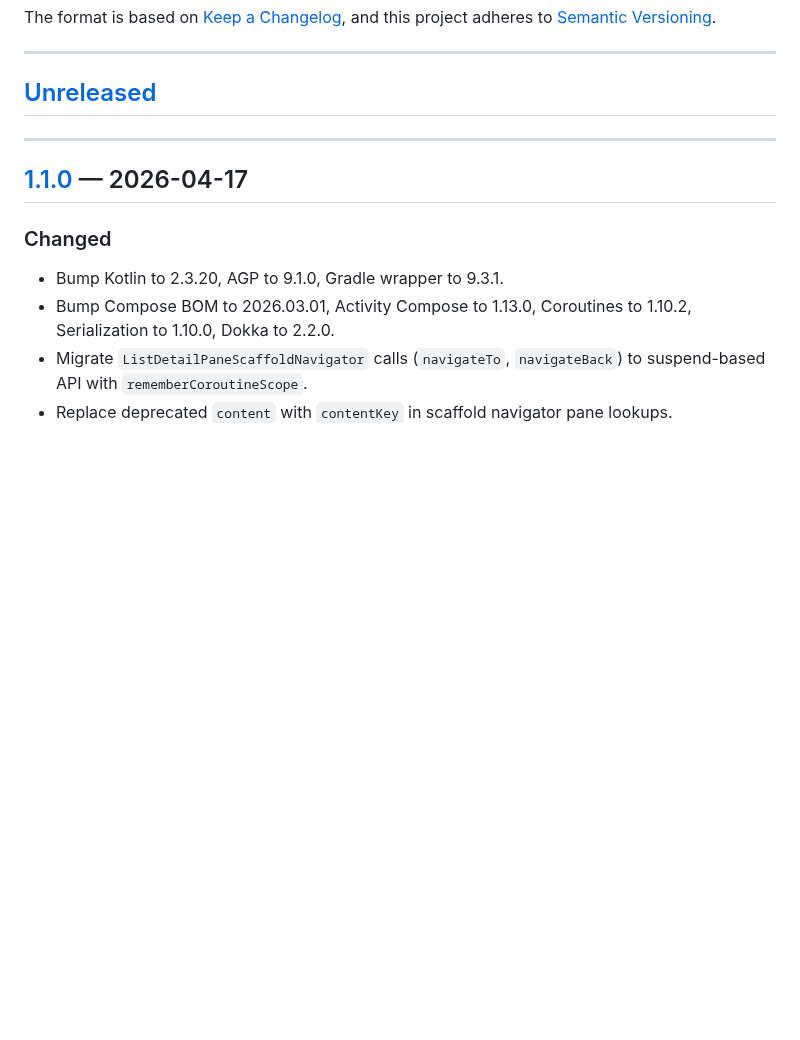
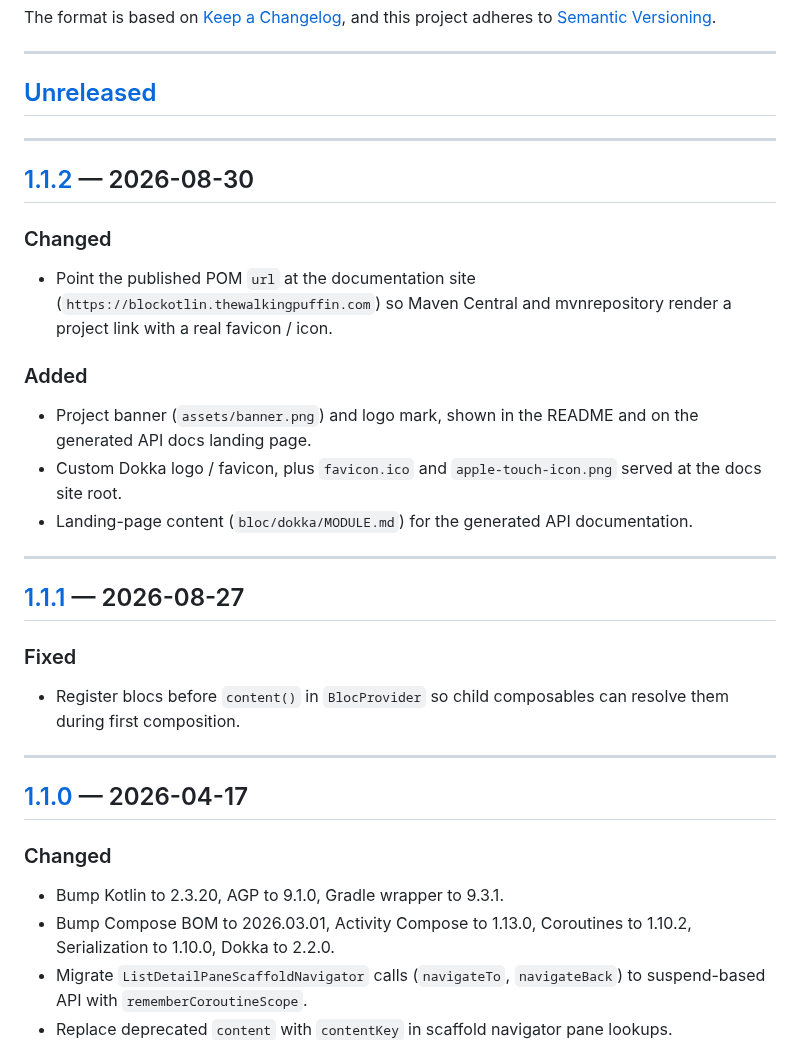
Before and after one commit to sergiofraile/BlocKotlin, a Markdown page: CHANGELOG.md, the part around one of its changes. GitHub-like rendering; blank space fills up the shorter version.

```diff
--- a/CHANGELOG.md
+++ b/CHANGELOG.md
@@ -8,6 +8,33 @@ and this project adheres to [Semantic Versioning](https://semver.org/spec/v2.0.0
 ---
 
 ## [Unreleased]
+
+---
+
+## [1.1.2] — 2026-08-30
+
+### Changed
+
+- Point the published POM `url` at the documentation site
+  (`https://blockotlin.thewalkingpuffin.com`) so Maven Central and mvnrepository
+  render a project link with a real favicon / icon.
+
+### Added
+
+- Project banner (`assets/banner.png`) and logo mark, shown in the README and on
+  the generated API docs landing page.
+- Custom Dokka logo / favicon, plus `favicon.ico` and `apple-touch-icon.png`
+  served at the docs site root.
+- Landing-page content (`bloc/dokka/MODULE.md`) for the generated API documentation.
+
+---
+
+## [1.1.1] — 2026-08-27
+
+### Fixed
+
+- Register blocs before `content()` in `BlocProvider` so child composables can
+  resolve them during first composition.
 
 ---
 
```
Also changed, not shown: other parts of CHANGELOG.md (+3 -1 lines), README.md (+2 -0 lines), bloc/dokka/MODULE.md (added, +45 -0 lines), assets/banner.png (added), 8 other files.
